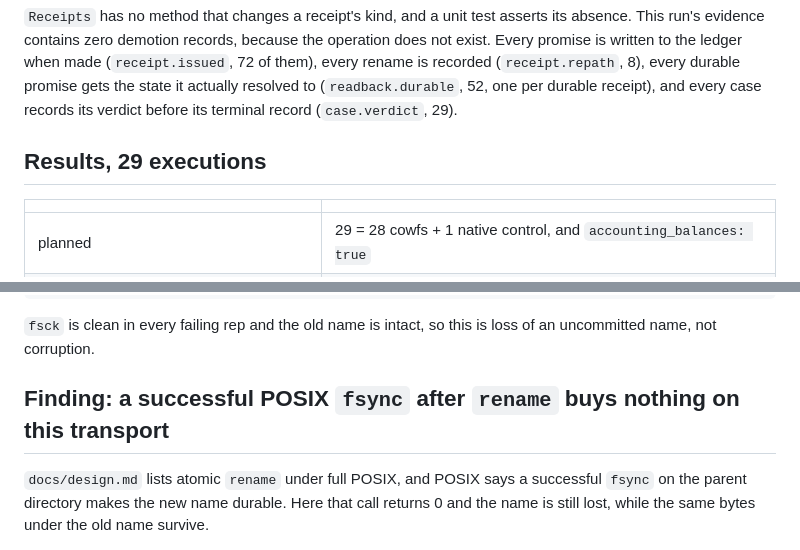
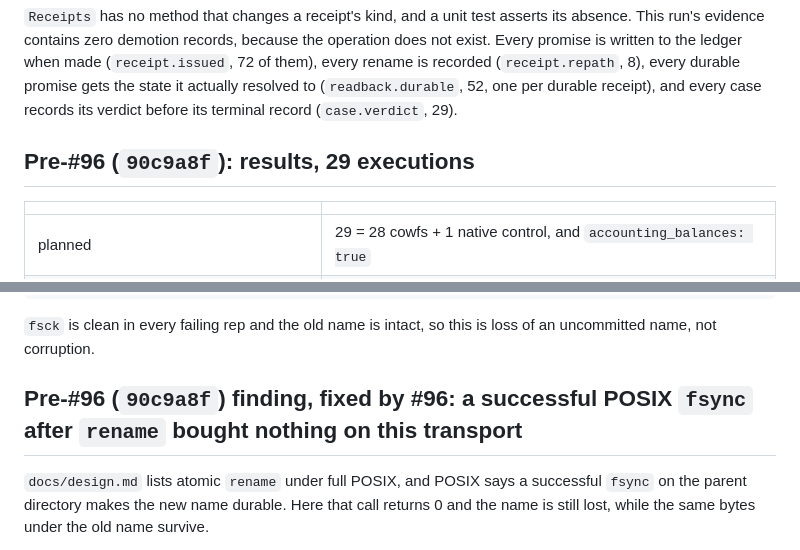
Before and after one commit to zeeshanhaque21/cowfs, a Markdown page: docs/verification/daemon-crash-acceptance.md, 2 parts joined by grey strips. GitHub-like rendering.

```diff
--- a/docs/verification/daemon-crash-acceptance.md
+++ b/docs/verification/daemon-crash-acceptance.md
@@ -180,7 +226,7 @@ recorded (`receipt.repath`, 8), every durable promise gets the state it actually
 (`readback.durable`, 52, one per durable receipt), and every case records its verdict before its
 terminal record (`case.verdict`, 29).
 
-## Results, 29 executions
+## Pre-#96 (`90c9a8f`): results, 29 executions
 
 | | |
 |---|---|
@@ -224,7 +270,7 @@ file vanishing:
 `fsck` is clean in every failing rep and the old name is intact, so this is loss of an
 uncommitted name, not corruption.
 
-## Finding: a successful POSIX `fsync` after `rename` buys nothing on this transport
+## Pre-#96 (`90c9a8f`) finding, fixed by #96: a successful POSIX `fsync` after `rename` bought nothing on this transport
 
 `docs/design.md` lists atomic `rename` under full POSIX, and POSIX says a successful `fsync` on
 the parent directory makes the new name durable. Here that call returns 0 and the name is still
```
Also changed, not shown: other parts of docs/verification/daemon-crash-acceptance.md (+54 -11 lines), docs/reviews/issue88-status-20261008.md (added, +88 -0 lines).
